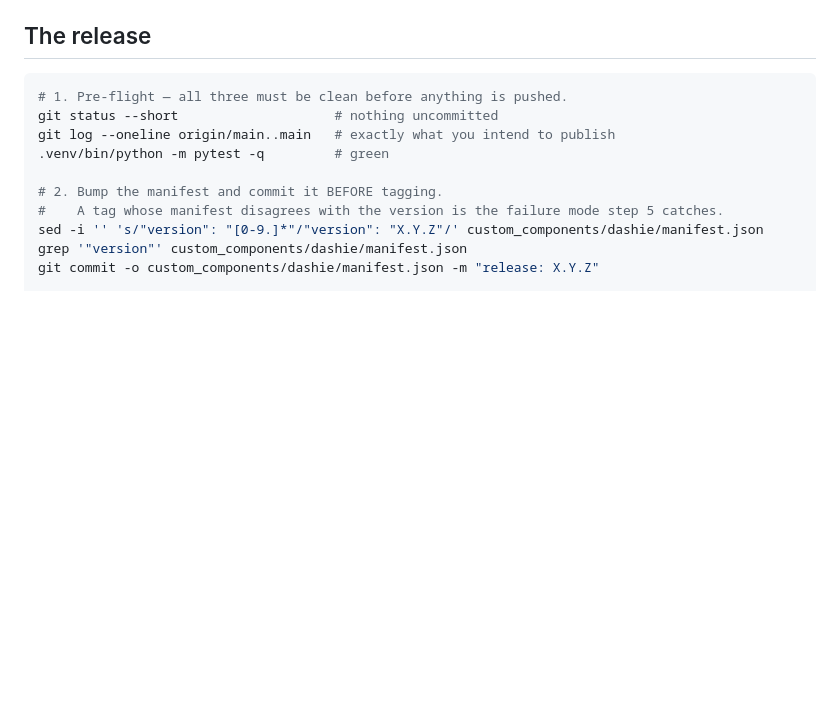
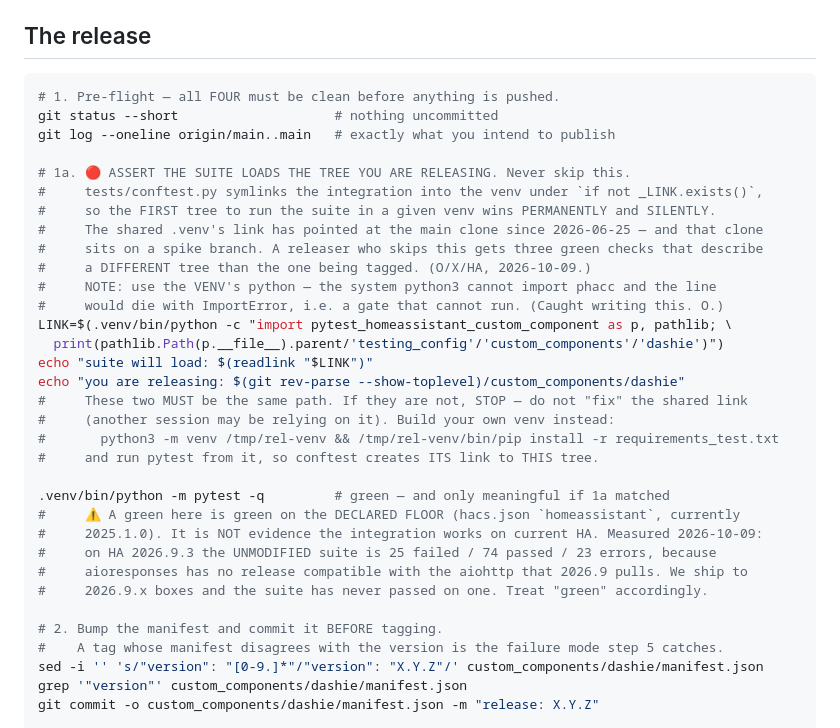
Before and after one commit to jwlerch78/dashie-ha-integration, a Markdown page: RELEASING.md, the part around the change. Drawn GitHub-style; blank space fills up the shorter version.

Commit message:
RELEASING step 1a: assert the suite loads the tree being released, and bound what a green means
The pre-flight was '.venv/bin/python -m pytest -q  # green'. tests/conftest.py symlinks the
integration into the venv under 'if not _LINK.exists()', so the FIRST tree to run the suite in a
venv wins permanently and silently. The shared .venv's link has pointed at the main clone since
2026-06-25 and that clone sits on spike/ble-connect, six commits behind origin/main and 8 files
different inside custom_components/dashie. A releaser following this file therefore got three green
checks describing a DIFFERENT tree than the one being tagged - trap 13 standing in front of a
publish rather than a commit. Found by HA while its own five legs failed against code it had not
written, and independently re-derived by X during review; neither repointed the shared link because
VH is live in that repo.

1a prints what the suite will load beside what is being released and says STOP if they differ, with
the build-your-own-venv recipe rather than 'fix the link' - repointing shared state silently aims
everyone else's runs at your tree.

Verified the gate RUNS and that it currently says STOP (positive control: the two paths differ
today, exactly as X predicted). Also corrected my own first draft, which used the system python3 -
that cannot import phacc and would have made 1a die with ImportError: a gate that cannot run.

Also bounds the pytest line: a green is green on the DECLARED FLOOR (hacs.json 2025.1.0), not on
current HA. HA measured the unmodified suite on 2026.9.3 (John's own box) at 25 failed / 74 passed /
23 errors - aioresponses has no release compatible with the aiohttp 2026.9 pulls. We ship to
2026.9.x and the suite has never passed on one.

````diff
--- a/RELEASING.md
+++ b/RELEASING.md
@@ -31,10 +31,33 @@ Its absence is what shipped `v1.4.15` broken.
 ## The release
 
 ```bash
-# 1. Pre-flight — all three must be clean before anything is pushed.
+# 1. Pre-flight — all FOUR must be clean before anything is pushed.
 git status --short                    # nothing uncommitted
 git log --oneline origin/main..main   # exactly what you intend to publish
-.venv/bin/python -m pytest -q         # green
+
+# 1a. 🔴 ASSERT THE SUITE LOADS THE TREE YOU ARE RELEASING. Never skip this.
+#     tests/conftest.py symlinks the integration into the venv under `if not _LINK.exists()`,
+#     so the FIRST tree to run the suite in a given venv wins PERMANENTLY and SILENTLY.
+#     The shared .venv's link has pointed at the main clone since 2026-06-25 — and that clone
+#     sits on a spike branch. A releaser who skips this gets three green checks that describe
+#     a DIFFERENT tree than the one being tagged. (O/X/HA, 2026-10-09.)
+#     NOTE: use the VENV's python — the system python3 cannot import phacc and the line
+#     would die with ImportError, i.e. a gate that cannot run. (Caught writing this. O.)
+LINK=$(.venv/bin/python -c "import pytest_homeassistant_custom_component as p, pathlib; \
+  print(pathlib.Path(p.__file__).parent/'testing_config'/'custom_components'/'dashie')")
+echo "suite will load: $(readlink "$LINK")"
+echo "you are releasing: $(git rev-parse --show-toplevel)/custom_components/dashie"
+#     These two MUST be the same path. If they are not, STOP — do not "fix" the shared link
+#     (another session may be relying on it). Build your own venv instead:
+#       python3 -m venv /tmp/rel-venv && /tmp/rel-venv/bin/pip install -r requirements_test.txt
+#     and run pytest from it, so conftest creates ITS link to THIS tree.
+
+.venv/bin/python -m pytest -q         # green — and only meaningful if 1a matched
+#     ⚠️ A green here is green on the DECLARED FLOOR (hacs.json `homeassistant`, currently
+#     2025.1.0). It is NOT evidence the integration works on current HA. Measured 2026-10-09:
+#     on HA 2026.9.3 the UNMODIFIED suite is 25 failed / 74 passed / 23 errors, because
+#     aioresponses has no release compatible with the aiohttp that 2026.9 pulls. We ship to
+#     2026.9.x boxes and the suite has never passed on one. Treat "green" accordingly.
 
 # 2. Bump the manifest and commit it BEFORE tagging.
 #    A tag whose manifest disagrees with the version is the failure mode step 5 catches.
````
